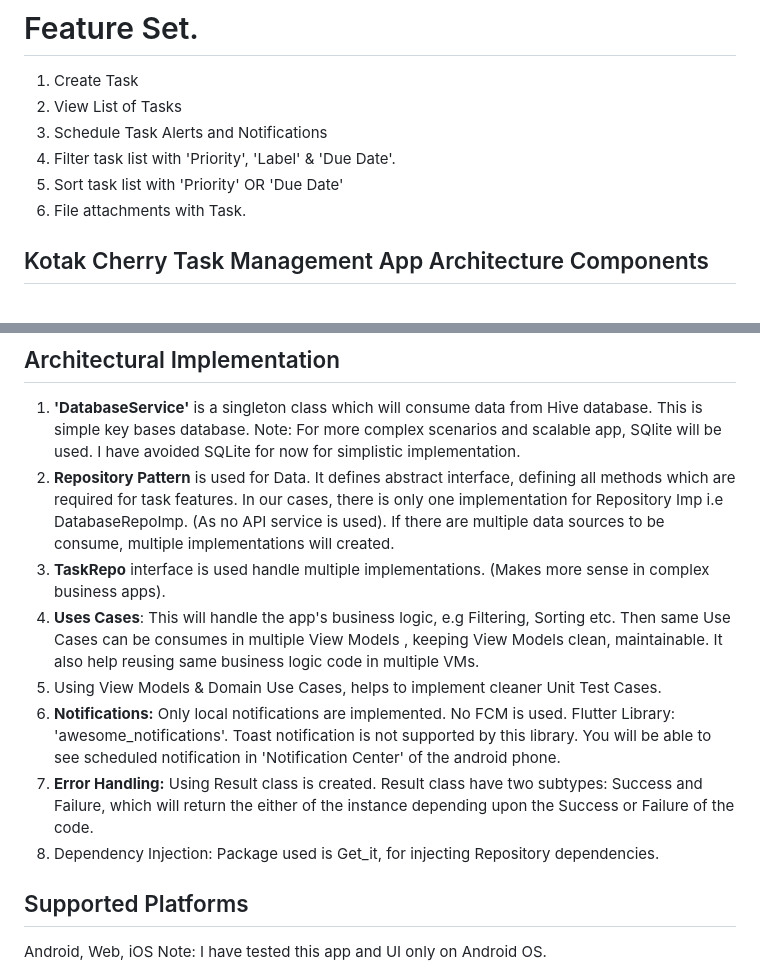
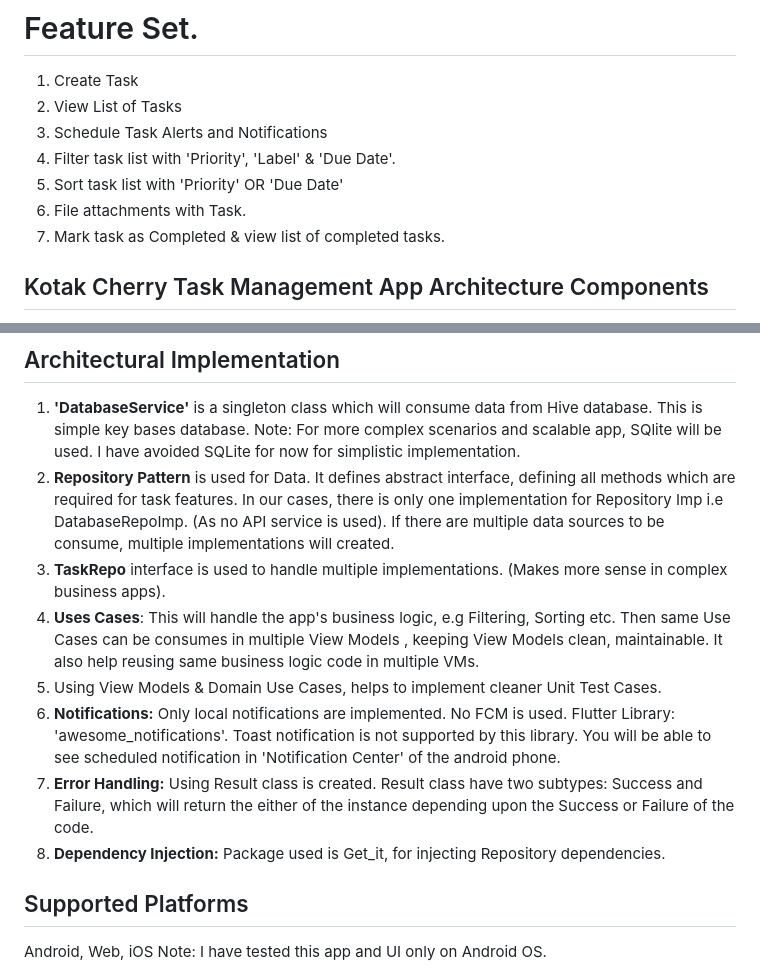
Before and after one commit to atulgit/Kotak_Cherry, a Markdown page: README.md, 2 parts joined by grey strips. Rendered like a GitHub page.

```diff
--- a/README.md
+++ b/README.md
@@ -18,6 +18,7 @@ This simple will helps you to create and view list of tasks. This project is cre
 4. Filter task list with 'Priority', 'Label' & 'Due Date'.
 5. Sort task list with 'Priority' OR 'Due Date'
 6. File attachments with Task.
+7. Mark task as Completed & view list of completed tasks.
 
 ## Kotak Cherry Task Management App Architecture Components
 1. MVVM with Clean Architecture (Domain Layer)
@@ -73,7 +74,7 @@ UI Layer -> View Models -> Use Cases -> Task Repo -> Database Repo -> Database S
 2. **Repository Pattern** is used for Data. It defines abstract interface, defining all methods which are required for task features. In our cases,
    there is only one implementation for Repository Imp i.e DatabaseRepoImp. (As no API service is used). If there are multiple data sources to be
    consume, multiple implementations will created.
-3. **TaskRepo** interface is used handle multiple implementations. (Makes more sense in complex business apps).
+3. **TaskRepo** interface is used to handle multiple implementations. (Makes more sense in complex business apps).
 4. **Uses Cases**: This will handle the app's business logic, e.g Filtering, Sorting etc. Then same Use Cases can be consumes in multiple View Models
    , keeping View Models clean, maintainable. It also help reusing same business logic code in multiple VMs.
 5. Using View Models & Domain Use Cases, helps to implement cleaner Unit Test Cases.
@@ -81,7 +82,7 @@ UI Layer -> View Models -> Use Cases -> Task Repo -> Database Repo -> Database S
    supported by this library. You will be able to see scheduled notification in 'Notification Center' of the android phone.
 7. **Error Handling:** Using Result class is created. Result class have two subtypes: Success and Failure, which will return the either of the instance
    depending upon the Success or Failure of the code.
-8. Dependency Injection: Package used is Get_it, for injecting Repository dependencies.
+8. **Dependency Injection:** Package used is Get_it, for injecting Repository dependencies.
 
 ## Supported Platforms
 Android, Web, iOS
```
Also changed, not shown: other parts of README.md (+2 -2 lines).
